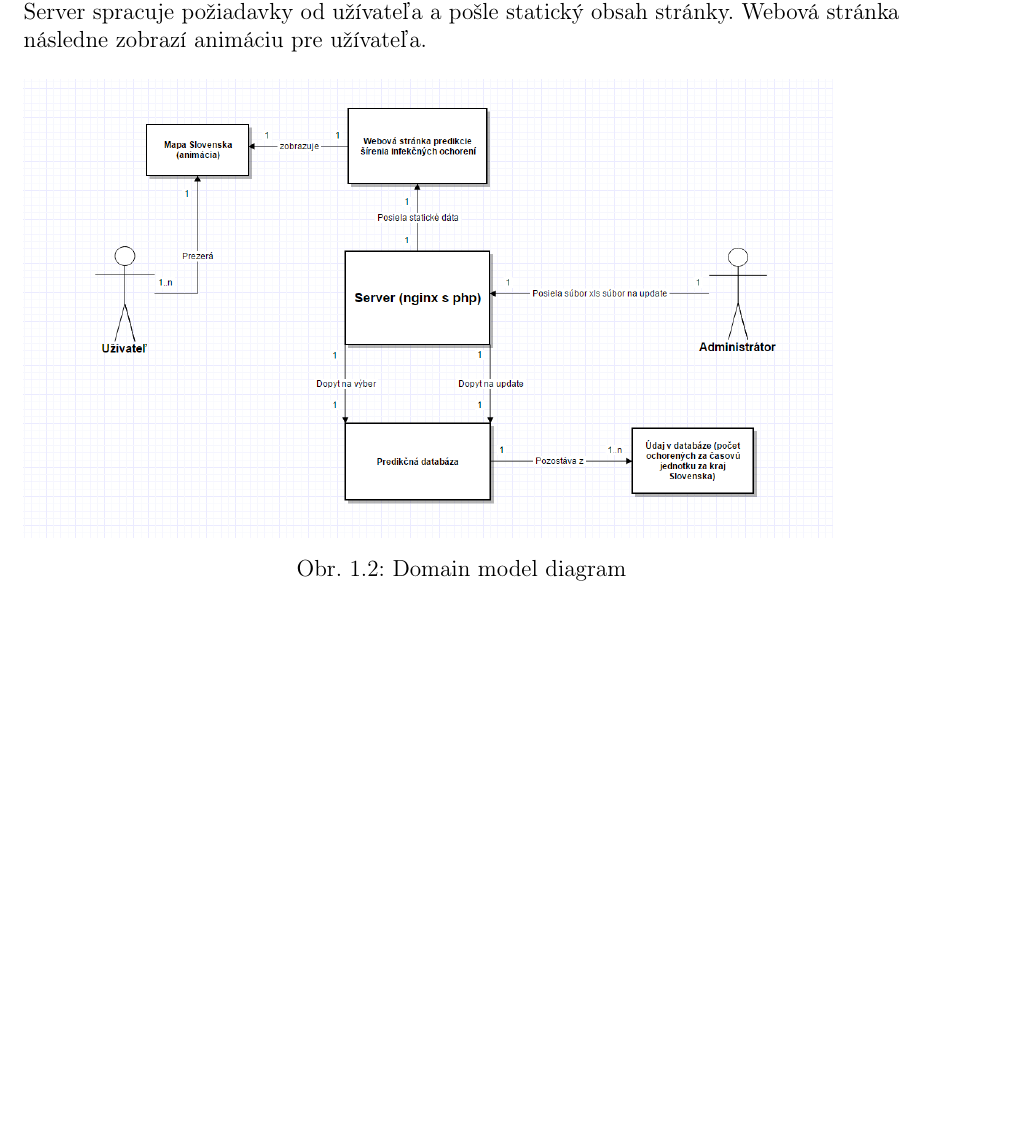
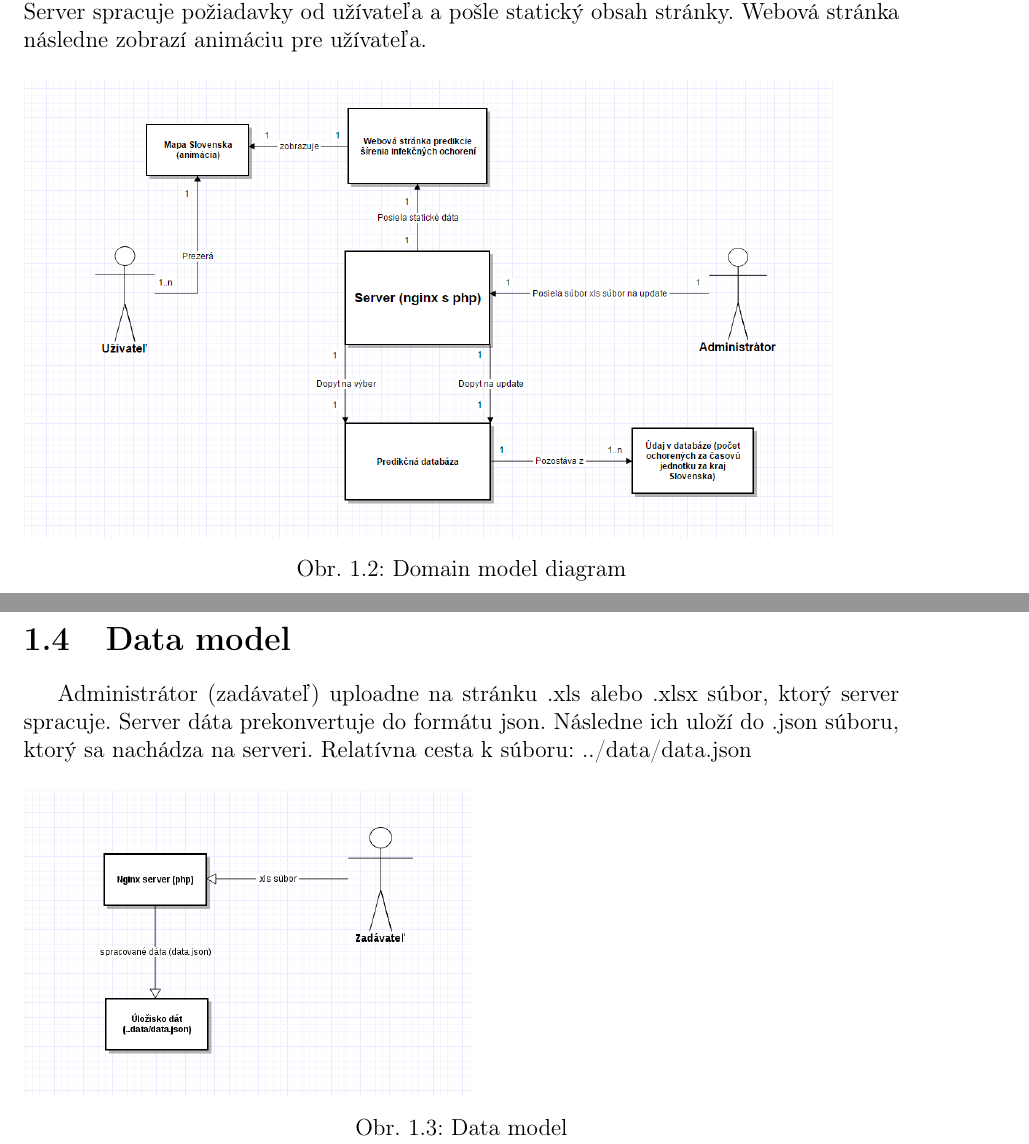
Before and after one commit to Matusko-and-Co/PSIO, a LaTeX document (Analyza technologii, dekompozicia a datovy model/Template/template.tex): part of page 4 of 4 before the commit and two parts of pages 4 and 5 of 5 after it, the two joined at a grey line, cut so that both start at the same text, the shorter picture padded with empty space. Compiled offline with pdfLaTeX.

Commit message:
doplneny datovy model

```diff
--- a/Analyza technologii, dekompozicia a datovy model/Template/template.tex
+++ b/Analyza technologii, dekompozicia a datovy model/Template/template.tex
@@ -66,5 +66,14 @@ Administrátor (zadávateľ) uploadne na stránku .xls súbor, ktorý server spr
  \label{fig:Domain model diagram}
 \end{figure}
 
+\section[Data model]{\rmfamily\bfseries
+	Data model}
+Administrátor (zadávateľ) uploadne na stránku .xls alebo .xlsx súbor, ktorý server spracuje. Server dáta prekonvertuje do formátu json. Následne ich uloží do .json súboru, ktorý sa nachádza na serveri. Relatívna cesta k súboru: ../data/data.json
+\begin{figure}[htb]
+\includegraphics[scale=0.5]{data_model}
+\caption[Data model]{Data model}
+ \label{fig:Data model}
+\end{figure}
+
 
 \end{document}
```
Also changed, not shown: Analyza technologii, dekompozicia a datovy model/Analýza technológií, dekompozícia a datový model.pdf, Analyza technologii, dekompozicia a datovy model/Template/data_model.png (added).
